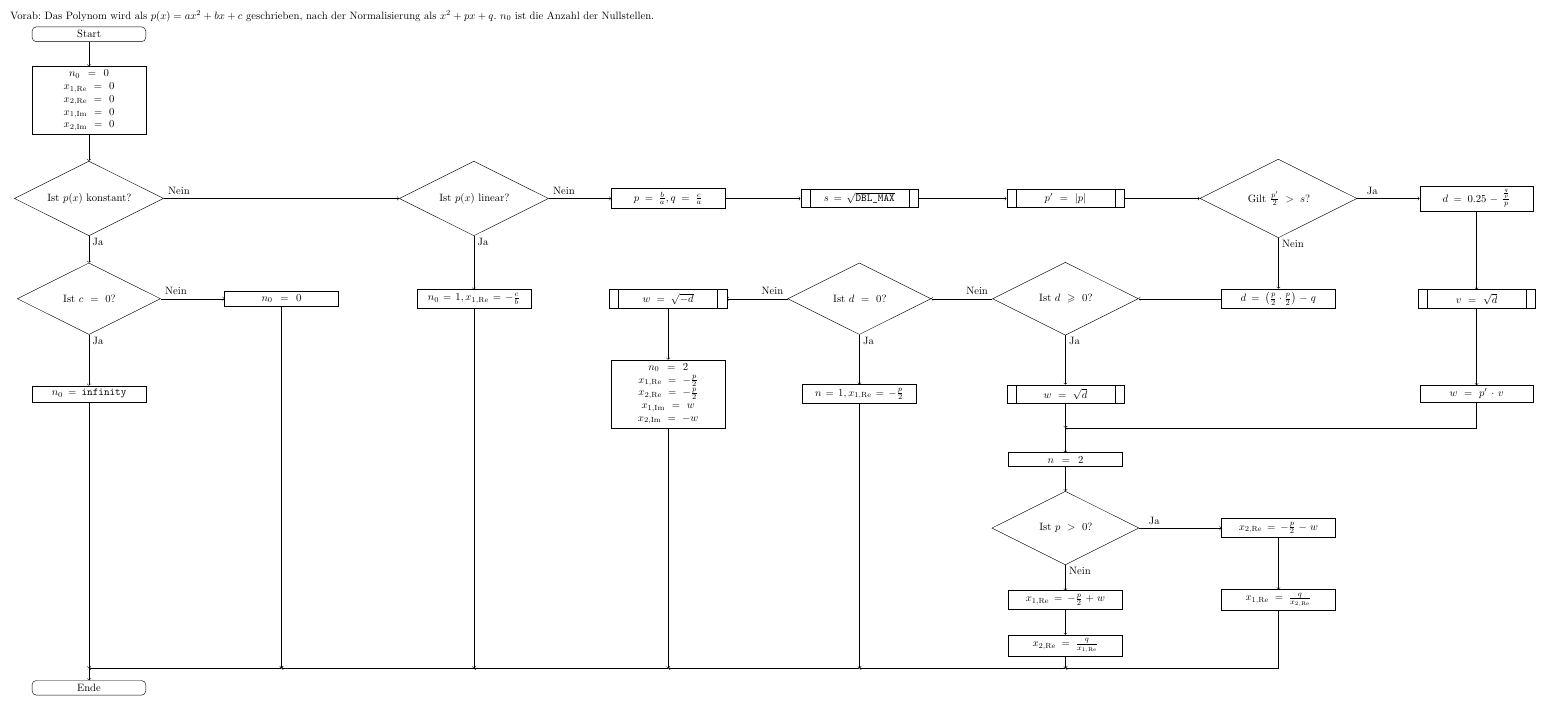
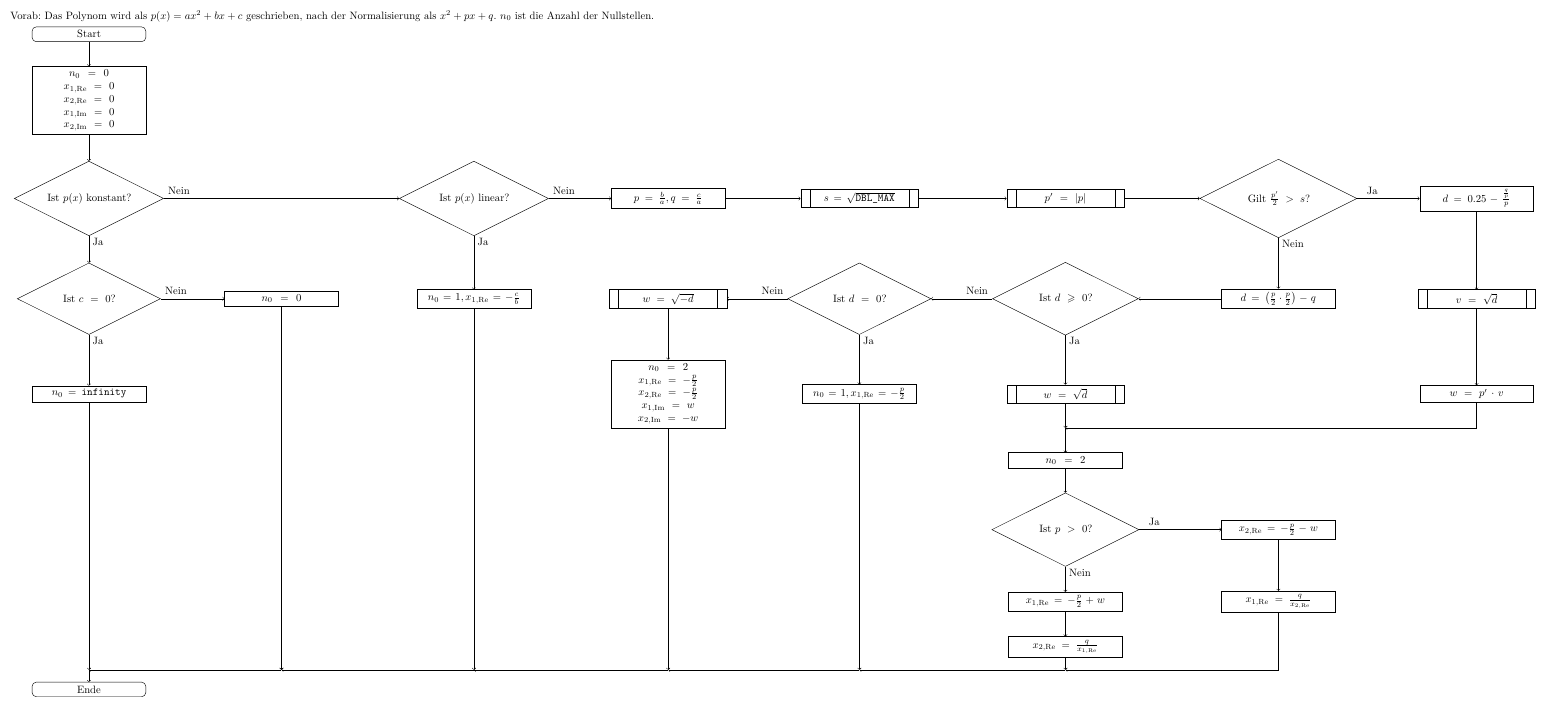
Before and after one commit to RuizhangZhou/Practical-course-in-mathematics, a LaTeX figure (src/uebung1/joshua/pap/pap.tex): the whole page. Compiled offline with XeLaTeX.

Commit message:
PAP: Add missing indices for n.

```diff
--- a/src/uebung1/joshua/pap/pap.tex
+++ b/src/uebung1/joshua/pap/pap.tex
@@ -96,8 +96,8 @@
             |[block]| {\(n_0 = 0\) \\ \(x_{1, \text{Re}} = 0\) \\ \(x_{2, \text{Re}} = 0\) \\ \(x_{1,\text{Im}} = 0\) \\ \(x_{2,\text{Im}} = 0\)} \\
             |[decision]| {Ist \(p(x)\) konstant?} & & |[decision]| {Ist \(p(x)\) linear?} & |[block]| {\(p = \frac{b}{a}, q = \frac{c}{a}\)} & |[subprogram]| {\(s = \sqrt{\texttt{DBL\_MAX}}\)} & |[subprogram]| {\(p' = \abs{p}\)} & |[decision]| {Gilt \(\frac{p'}{2} > s\)?} & |[block]| {\(d = 0.25 - \frac{\frac{q}{p}}{p}\)} \\
             |[decision]| {Ist \(c = 0\)?} & |[block]| {\(n_0 = 0\)} & |[block]| {\(n_0 = 1, x_{1,\text{Re}} = -\frac{c}{b}\)} & |[subprogram]| {\(w = \sqrt{-d}\)} & |[decision]| {Ist \(d = 0\)?} & |[decision]| {Ist \(d \geqslant 0\)?} & |[block]| {\(d = \paren*{\frac{p}{2} \cdot \frac{p}{2}} - q\)} & |[subprogram]| {\(v = \sqrt{d}\)} \\
-            |[block]| {\(n_0 = \texttt{infinity}\)} & & & |[block]| {\(n_0 = 2\) \\ \(x_{1, \text{Re}} = -\frac{p}{2}\) \\ \(x_{2, \text{Re}} = -\frac{p}{2}\) \\ \(x_{1,\text{Im}} = w\) \\ \(x_{2,\text{Im}} = -w\)} & |[block]| {\(n = 1, x_{1,\text{Re}} = -\frac{p}{2} \)} & |[subprogram]| {\(w = \sqrt{d}\)} & & |[block]| {\(w = p' \cdot v\)} \\
-            & & & & & |[block]| {\(n = 2\)} \\
+            |[block]| {\(n_0 = \texttt{infinity}\)} & & & |[block]| {\(n_0 = 2\) \\ \(x_{1, \text{Re}} = -\frac{p}{2}\) \\ \(x_{2, \text{Re}} = -\frac{p}{2}\) \\ \(x_{1,\text{Im}} = w\) \\ \(x_{2,\text{Im}} = -w\)} & |[block]| {\(n_0 = 1, x_{1,\text{Re}} = -\frac{p}{2} \)} & |[subprogram]| {\(w = \sqrt{d}\)} & & |[block]| {\(w = p' \cdot v\)} \\
+            & & & & & |[block]| {\(n_0 = 2\)} \\
             & & & & & |[decision]| {Ist \(p > 0\)?} & |[block]| {\(x_{2, \text{Re}} = -\frac{p}{2} - w\)} \\
             & & & & & |[block]| {\(x_{1,\text{Re}} = -\frac{p}{2} + w\)} & |[block]| {\(x_{1,\text{Re}} = \frac{q}{x_{2, \text{Re}}}\)} \\
             & & & & & |[block]| {\(x_{2, \text{Re}} = \frac{q}{x_{1,\text{Re}}}\)} \\
```
